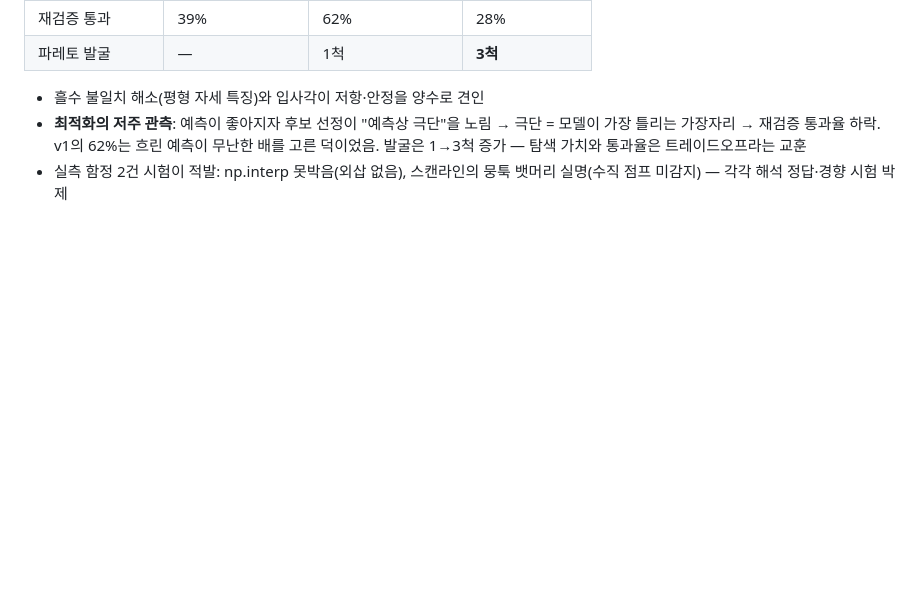
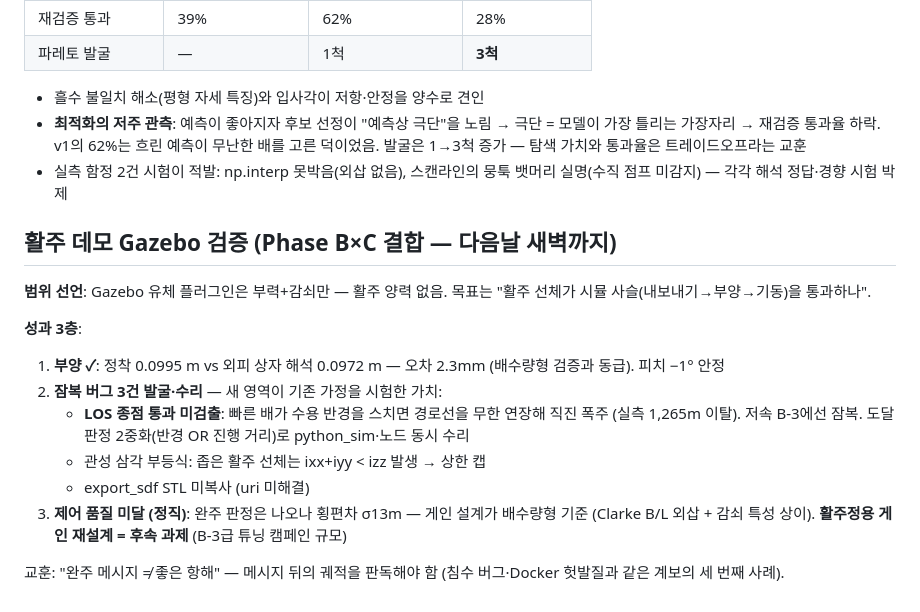
Before and after one commit to unmatsutake377-rgb/ship-ai-design-project, a Markdown page: docs/worklog/2026-08-01.md, the part around the change. Rendered like a GitHub page; blank space fills up the shorter version.

Commit message:
docs: 활주 Gazebo 검증 기록 — 부양 2.3mm·버그 3건 수리·게인 한계 정직 기록
Co-Authored-By: Claude Fable 5 <noreply@anthropic.com>

```diff
--- a/docs/worklog/2026-08-01.md
+++ b/docs/worklog/2026-08-01.md
@@ -100,3 +100,24 @@ Ship-D 1,000척 선별(통과 467/탈락 533 — 탈락 주사유: 배수량 필
   — 탐색 가치와 통과율은 트레이드오프라는 교훈
 - 실측 함정 2건 시험이 적발: np.interp 못박음(외삽 없음), 스캔라인의
   뭉툭 뱃머리 실명(수직 점프 미감지) — 각각 해석 정답·경향 시험 박제
+
+## 활주 데모 Gazebo 검증 (Phase B×C 결합 — 다음날 새벽까지)
+
+**범위 선언**: Gazebo 유체 플러그인은 부력+감쇠만 — 활주 양력 없음.
+목표는 "활주 선체가 시뮬 사슬(내보내기→부양→기동)을 통과하나".
+
+**성과 3층**:
+1. **부양 ✓**: 정착 0.0995 m vs 외피 상자 해석 0.0972 m — 오차 2.3mm
+   (배수량형 검증과 동급). 피치 −1° 안정
+2. **잠복 버그 3건 발굴·수리** — 새 영역이 기존 가정을 시험한 가치:
+   - **LOS 종점 통과 미검출**: 빠른 배가 수용 반경을 스치면 경로선을
+     무한 연장해 직진 폭주 (실측 1,265m 이탈). 저속 B-3에선 잠복.
+     도달 판정 2중화(반경 OR 진행 거리)로 python_sim·노드 동시 수리
+   - 관성 삼각 부등식: 좁은 활주 선체는 ixx+iyy < izz 발생 → 상한 캡
+   - export_sdf STL 미복사 (uri 미해결)
+3. **제어 품질 미달 (정직)**: 완주 판정은 나오나 횡편차 σ13m —
+   게인 설계가 배수량형 기준 (Clarke B/L 외삽 + 감쇠 특성 상이).
+   **활주정용 게인 재설계 = 후속 과제** (B-3급 튜닝 캠페인 규모)
+
+교훈: "완주 메시지 ≠ 좋은 항해" — 메시지 뒤의 궤적을 판독해야 함
+(침수 버그·Docker 헛발질과 같은 계보의 세 번째 사례).
```
